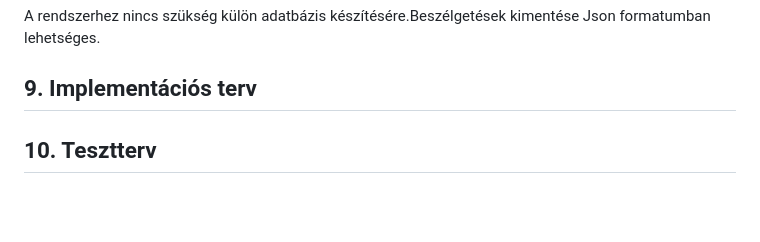
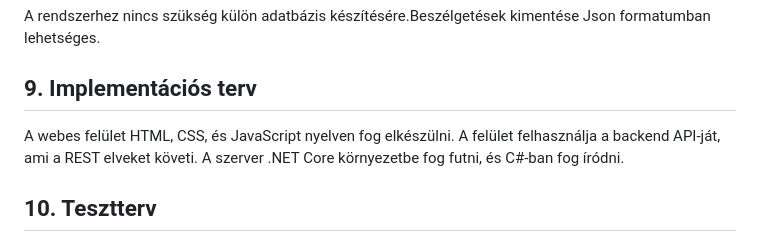
Before and after one commit to Dit05/4Bits, a Markdown page: rendszerterv.md, the part around the change. Rendered like a GitHub page; blank space fills up the shorter version.

Commit message:
Rendszerterv 9. - Implementációs terv

```diff
--- a/rendszerterv.md
+++ b/rendszerterv.md
@@ -113,6 +113,8 @@ A rendszerhez nincs szükség külön adatbázis készítésére.Beszélgetések
 
 ## 9. Implementációs terv
 
+A webes felület HTML, CSS, és JavaScript nyelven fog elkészülni. A felület felhasználja a backend API-ját, ami a REST elveket követi. A szerver .NET Core környezetbe fog futni, és C#-ban fog íródni.
+
 ## 10. Tesztterv
 
 A tesztelések célja a rendszer és komponensei funkcionalitásának teljes vizsgálata,
```
